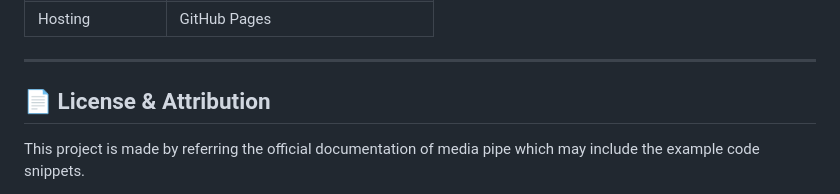
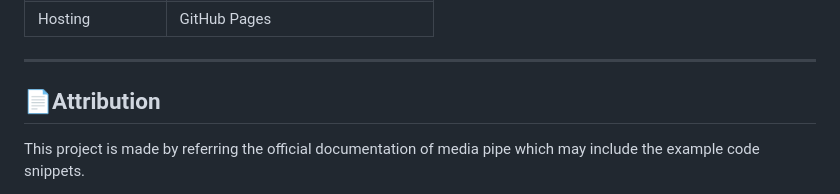
Before and after one commit to Vasita27/Real_Time_AI_Powered_Exercise_Evaluation, a Markdown page: README.md, the part around the change printed below. GitHub-like rendering.

```diff
--- a/README.md
+++ b/README.md
@@ -79,7 +80,7 @@ A real-time browser-based fitness application that uses **MediaPipe Pose Landmar
 
 ---
 
-## 📄 License & Attribution
+## 📄Attribution
 
 This project is made by referring the official documentation of media pipe which may include the example code snippets.
 
```
Also changed, not shown: other parts of README.md (+2 -1 lines).
